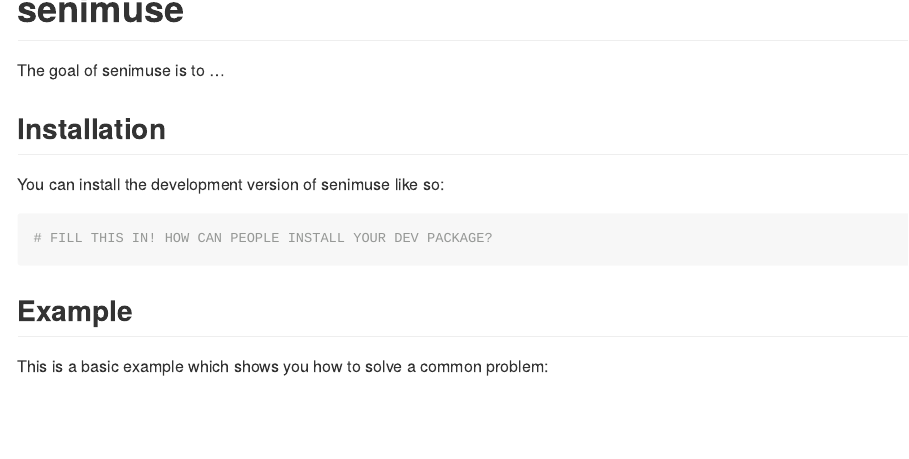
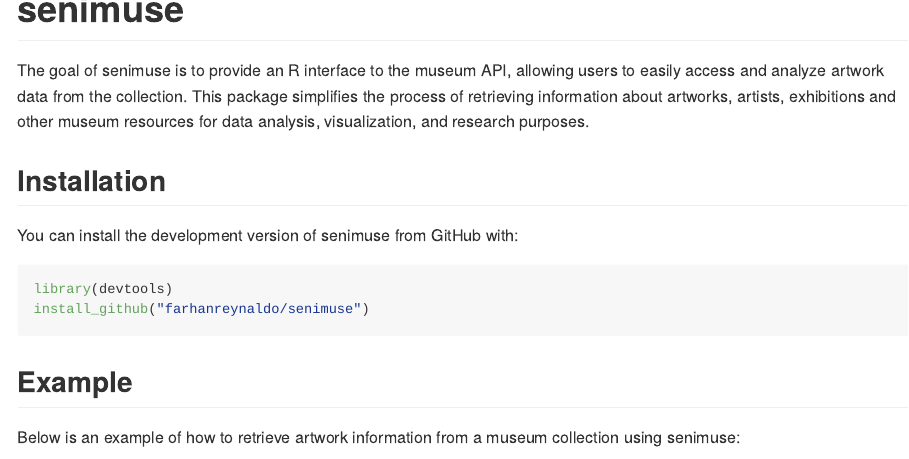
Before and after one commit to farhanreynaldo/senimuse, an R Markdown document (README.Rmd): the page in a window 1100 px wide, from its top. The pictures show the output file README.md that the author committed with the source, drawn offline in the style of GitHub; badge pictures from the web are left out.

Commit message:
Add overview of package and how to install

````diff
--- a/README.Rmd
+++ b/README.Rmd
@@ -19,19 +19,20 @@
 [![R-CMD-check](https://github.com/farhanreynaldo/senimuse/actions/workflows/R-CMD-check.yaml/badge.svg)](https://github.com/farhanreynaldo/senimuse/actions/workflows/R-CMD-check.yaml)
 <!-- badges: end -->
 
-The goal of senimuse is to ...
+The goal of senimuse is to provide an R interface to the museum API, allowing users to easily access and analyze artwork data from the collection. This package simplifies the process of retrieving information about artworks, artists, exhibitions and other museum resources for data analysis, visualization, and research purposes.
 
 ## Installation
 
-You can install the development version of senimuse like so:
+You can install the development version of senimuse from GitHub with:
 
 ``` r
-# FILL THIS IN! HOW CAN PEOPLE INSTALL YOUR DEV PACKAGE?
+library(devtools)
+install_github("farhanreynaldo/senimuse")
 ```
 
 ## Example
 
-This is a basic example which shows you how to solve a common problem:
+Below is an example of how to retrieve artwork information from a museum collection using senimuse:
 
 ```{r example}
 library(senimuse)
````
Also changed, not shown: README.md.
